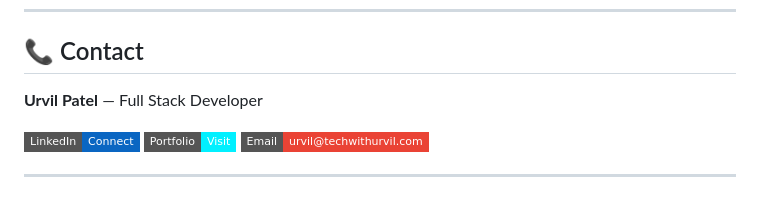
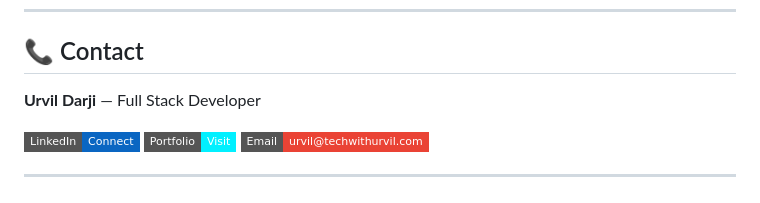
Before and after one commit to Urvil004/coalition-dashboard-FrontEnd-, a Markdown page: README.md, the part around the change. Rendered like a GitHub page; badges without logos.

Commit message:
Update contact name from Urvil Patel to Urvil Darji

```diff
--- a/README.md
+++ b/README.md
@@ -135,7 +135,7 @@ Background  →  #F6F7F8  Light Gray
 
 ## 📞 Contact
 
-**Urvil Patel** — Full Stack Developer
+**Urvil Darji** — Full Stack Developer
 
 [![LinkedIn](https://img.shields.io/badge/LinkedIn-Connect-0A66C2?style=flat-square&logo=linkedin)](https://linkedin.com)
 [![Portfolio](https://img.shields.io/badge/Portfolio-Visit-01F0FF?style=flat-square)](https://techwithurvil.com)
```
